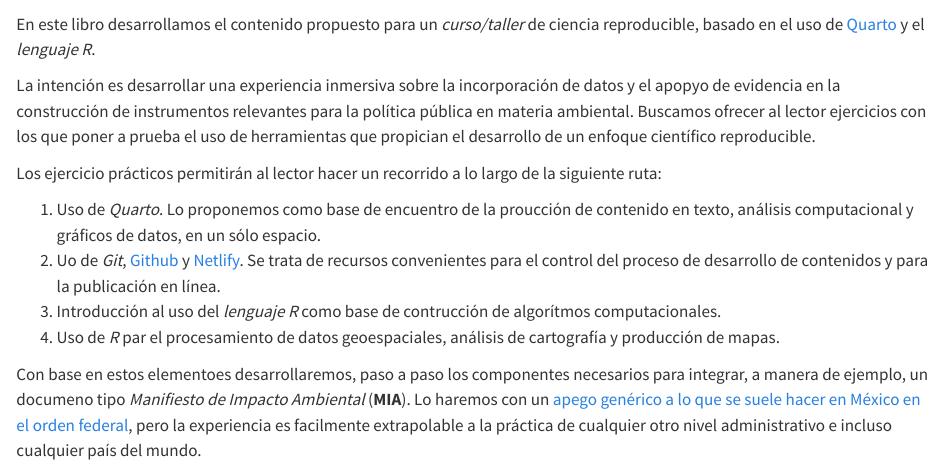
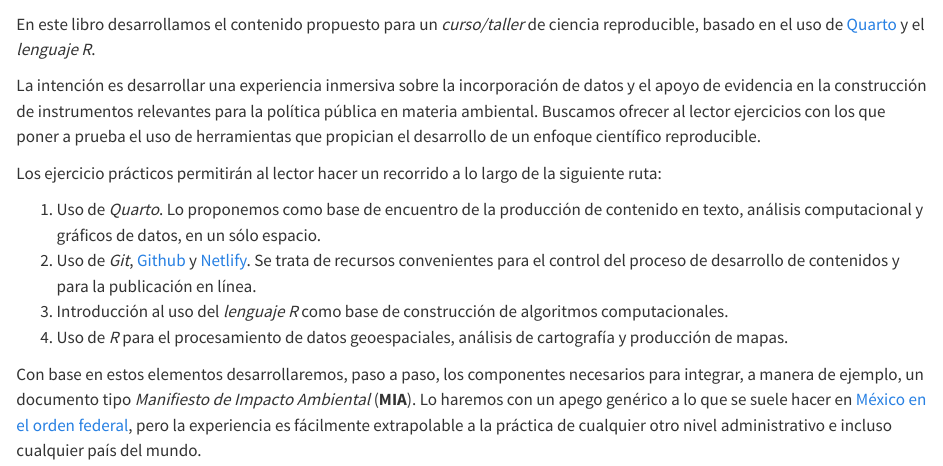
Before and after one commit to equihuam/cienRep-pp, a Quarto document (index.qmd): the page in a window 1100 px wide, from 60 px down. Rendered offline with R 4.5, knitr and Pandoc in place of Quarto, with nearby package versions.

Commit message:
ajustes de redacción

```diff
--- a/index.qmd
+++ b/index.qmd
@@ -4,7 +4,7 @@ En este libro desarrollamos el contenido propuesto para un
 *curso/taller* de ciencia reproducible, basado en el uso de [Quarto](https://quarto.org/docs/books) y el *lenguaje R*.
 
 La intención es desarrollar una experiencia inmersiva sobre la
-incorporación de datos y el apopyo de evidencia en la construcción de
+incorporación de datos y el apoyo de evidencia en la construcción de
 instrumentos relevantes para la política pública en materia ambiental.
 Buscamos ofrecer al lector ejercicios con los que poner a prueba el uso
 de herramientas que propician el desarrollo de un enfoque científico reproducible.
@@ -13,21 +13,21 @@ Los ejercicio prácticos permitirán al lector hacer un recorrido a lo
 largo de la siguiente ruta:
 
 1.  Uso de *Quarto*. Lo proponemos como base de encuentro de la
-    proucción de contenido en texto, análisis computacional y gráficos
+    producción de contenido en texto, análisis computacional y gráficos
     de datos, en un sólo espacio.
-2.  Uo de *Git*, [Github](http://www.github.com) y
+2.  Uso de *Git*, [Github](http://www.github.com) y
     [Netlify](http://www.netlify.com). Se trata de recursos convenientes
     para el control del proceso de desarrollo de contenidos y para la
     publicación en línea.
-3.  Introducción al uso del *lenguaje R* como base de contrucción de
-    algorítmos computacionales.
-4.  Uso de *R* par el procesamiento de datos geoespaciales, análisis de
+3.  Introducción al uso del *lenguaje R* como base de construcción de
+    algoritmos computacionales.
+4.  Uso de *R* para el procesamiento de datos geoespaciales, análisis de
     cartografía y producción de mapas.
 
-Con base en estos elementoes desarrollaremos, paso a paso los
-componentes necesarios para integrar, a manera de ejemplo, un documeno
+Con base en estos elementos desarrollaremos, paso a paso, los
+componentes necesarios para integrar, a manera de ejemplo, un documento
 tipo *Manifiesto de Impacto Ambiental* (**MIA**). Lo haremos con un
-[apego genérico a lo que se suele hacer en México en el orden
+apego genérico a lo que se suele hacer en [México en el orden
 federal](https://www.gob.mx/semarnat/documentos/guias-de-impacto-ambiental),
-pero la experiencia es facilmente extrapolable a la práctica de
+pero la experiencia es fácilmente extrapolable a la práctica de
 cualquier otro nivel administrativo e incluso cualquier país del mundo.
```
Also changed, not shown: referencias.bib (+2 -2 lines), 5 other files.
